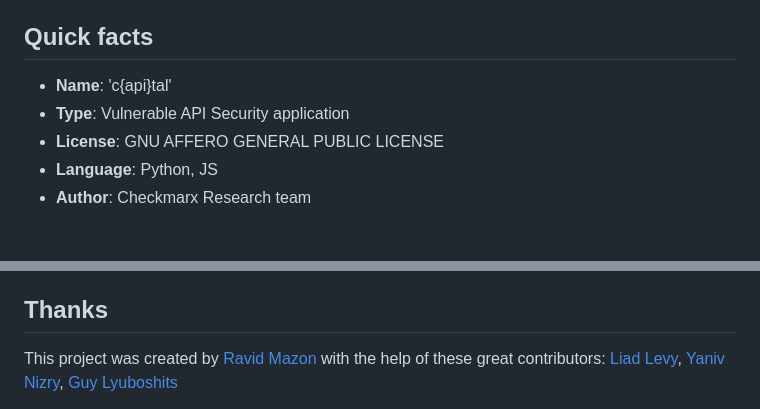
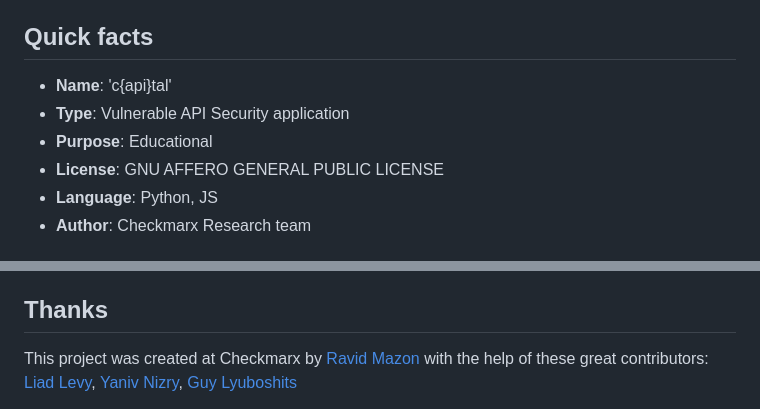
Before and after one commit to Checkmarx/capital, a Markdown page: README.md, 2 parts joined by grey strips. Drawn GitHub-style.

```diff
--- a/README.md
+++ b/README.md
@@ -11,6 +11,7 @@ Quick facts
 
    - **Name**:      'c{api}tal'
    - **Type**:      Vulnerable API Security application
+   - **Purpose**:   Educational
    - **License**:   GNU AFFERO GENERAL PUBLIC LICENSE
    - **Language**:  Python, JS
    - **Author**:    Checkmarx Research team
@@ -209,7 +210,7 @@ See CONTRIBUTING.md for more information about how to submit them.
 Thanks
 ----------
 
-This project was created by [Ravid Mazon](https://www.linkedin.com/in/ravid-mazon) with the help of these great contributors:
+This project was created at Checkmarx by [Ravid Mazon](https://www.linkedin.com/in/ravid-mazon) with the help of these great contributors:
 [Liad Levy](https://www.linkedin.com/in/liad-levy-93b235211/),
 [Yaniv Nizry](https://www.linkedin.com/in/yaniv-n-8b4a76193/),
 [Guy Lyuboshits](https://www.linkedin.com/in/guy-lyuboshits-075175165/)
```
Also changed, not shown: other parts of README.md (+2 -2 lines).
